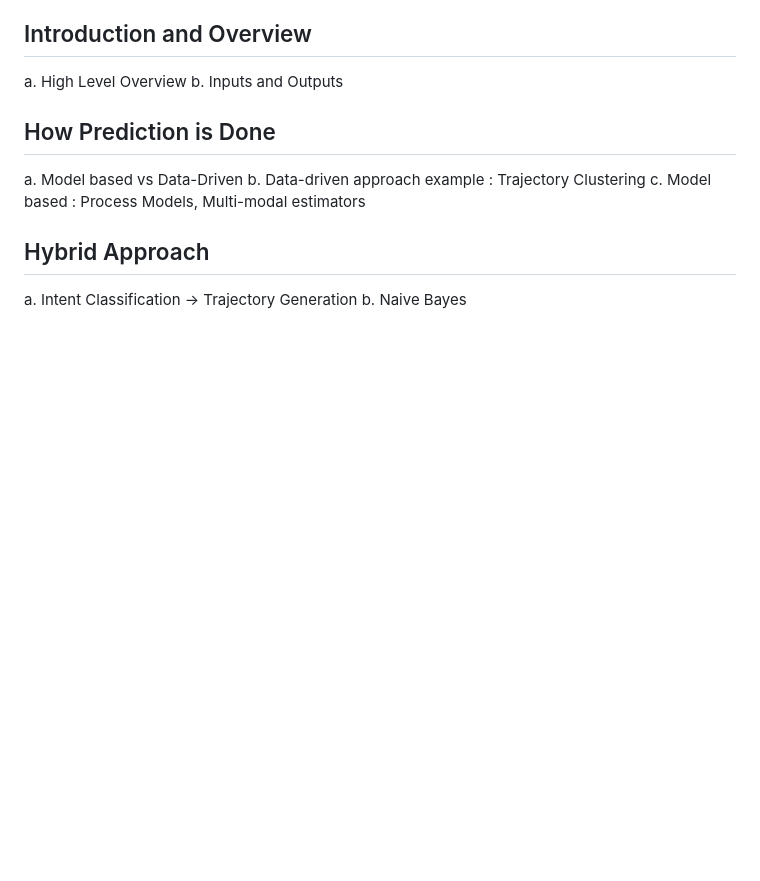
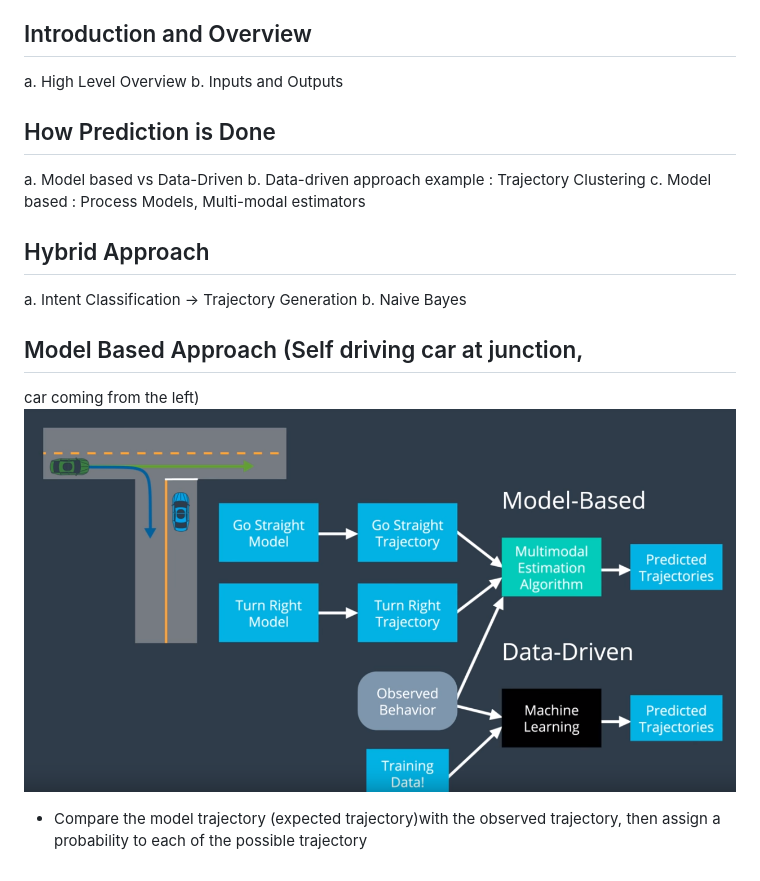
Before and after one commit to calsaviour/sdc-term3, a Markdown page: 03_prediction/Prediction_Lessons.md, the part around the change. Rendered like a GitHub page; pictures changed too: 03_prediction/Prediction_Model.png (added); blank space fills up the shorter version.

Commit message:
Add prediction model steps images

```diff
--- a/03_prediction/Prediction_Lessons.md
+++ b/03_prediction/Prediction_Lessons.md
@@ -14,3 +14,12 @@ c. Model based : Process Models, Multi-modal estimators
 ## Hybrid Approach
 a. Intent Classification -> Trajectory Generation
 b. Naive Bayes
+
+
+
+## Model Based Approach (Self driving car at junction,
+car coming from the left)
+![Prediction Model](Prediction_Model.png)
+
+* Compare the model trajectory (expected trajectory)with the observed trajectory,
+  then assign a probability to each of the possible trajectory
```
